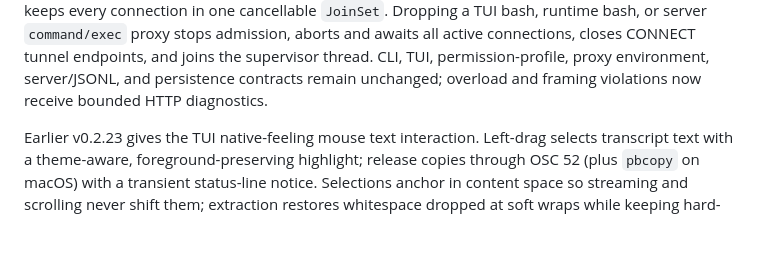
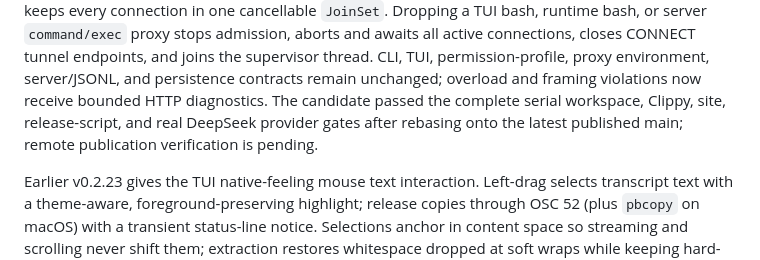
Before and after one commit to echoVic/blade-deepseek, a Markdown page: docs/production-roadmap.md, the part around the change. Rendered like a GitHub page; blank space fills up the shorter version.

```diff
--- a/docs/production-roadmap.md
+++ b/docs/production-roadmap.md
@@ -24,7 +24,9 @@ server `command/exec` proxy stops admission, aborts and awaits all active
 connections, closes CONNECT tunnel endpoints, and joins the supervisor thread.
 CLI, TUI, permission-profile, proxy environment, server/JSONL, and persistence
 contracts remain unchanged; overload and framing violations now receive
-bounded HTTP diagnostics.
+bounded HTTP diagnostics. The candidate passed the complete serial workspace,
+Clippy, site, release-script, and real DeepSeek provider gates after rebasing
+onto the latest published main; remote publication verification is pending.
 
 Earlier v0.2.23 gives the TUI native-feeling mouse text
 interaction. Left-drag selects transcript text with a theme-aware,
```
Also changed, not shown: docs/releases/v0.2.25.md (+13 -4 lines), 1 other file.
